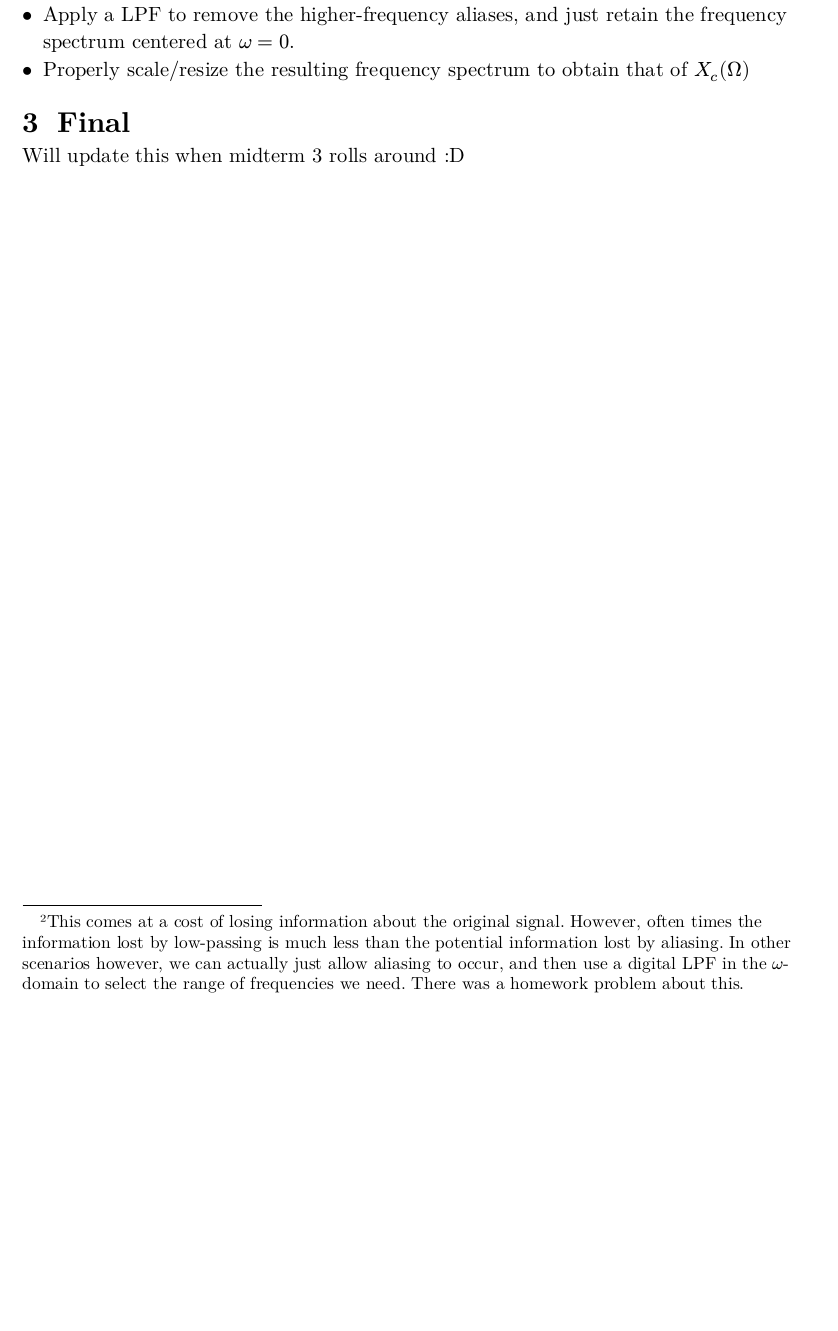
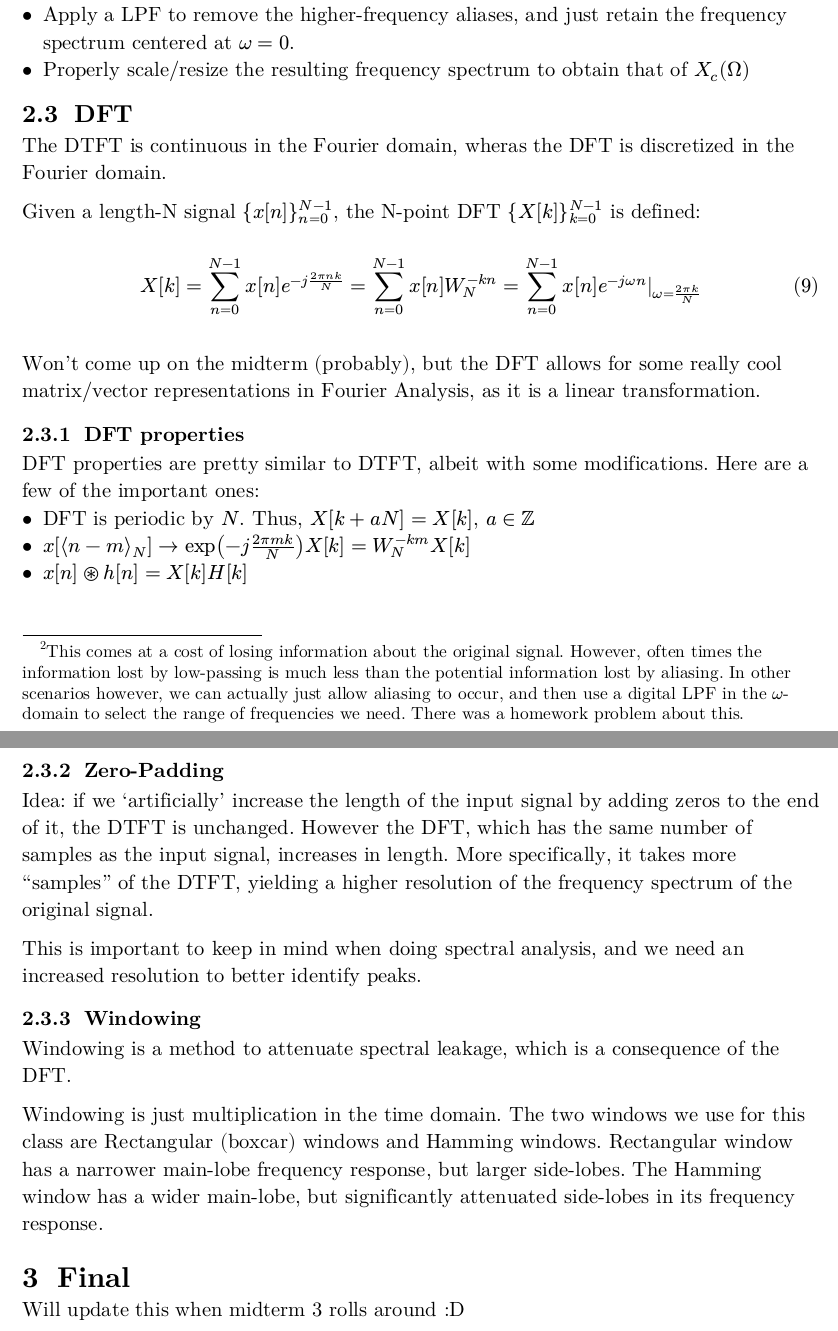
Before and after one commit to anikethta/anikethta.github.io, a Typst document (class_notes/ECE310/ECE310.typ): part of page 9 of 9 before the commit and two parts of pages 9 and 10 of 10 after it, the two joined at a grey line, cut so that both start at the same text, the shorter picture padded with empty space. The pictures show the PDF file class_notes/ECE310/ECE310.pdf that the author committed with the source.

Commit message:
updated 310 notes

```diff
--- a/class_notes/ECE310/ECE310.typ
+++ b/class_notes/ECE310/ECE310.typ
@@ -257,3 +257,4 @@ DTFT properties
     - Most CTFT properties have an analogue for the DTFT
     - Inverse DTFT: $x(t) = (2 pi)^(-1) integral_(- pi)^(pi) X_d (omega) e^(j omega n) d omega$
 
+=== Frequency Response
@@ -312,6 +321,39 @@ Ideal Digital-to-Analog conversion basically consists of two steps:
 - Apply a LPF to remove the higher-frequency aliases, and just retain the frequency spectrum centered at $omega = 0$.
 - Properly scale/resize the resulting frequency spectrum to obtain that of $X_c (Omega)$
 
+== DFT
+
+The DTFT is continuous in the Fourier domain, wheras the DFT is discretized in the Fourier domain.
+
+Given a length-N signal ${x[n]}_(n=0)^(N - 1)$, the N-point DFT ${X[k]}_(k=0)^(N - 1)$ is defined:
+
+$
+  X[k] = sum_(n = 0)^(N - 1) x[n] e^(-j (2 pi n k)/N) = sum_(n = 0)^(N - 1) x[n] W_N^(- k n) = sum_(n = 0)^(N - 1) x[n] e^(- j omega n)|_(omega = (2 pi k )/N)
+$
+
+Won't come up on the midterm (probably), but the DFT allows for some really cool matrix/vector representations in Fourier Analysis, as it is a linear transformation.
+
+=== DFT properties
+
+DFT properties are pretty similar to DTFT, albeit with some modifications.
+Here are a few of the important ones:
+- DFT is periodic by $N$. Thus, $X[k + a N] = X[k]$,  $a in ZZ$
+- $x[angle.l n - m angle.r_N] #sym.arrow exp(-j (2 pi m k)/N) X[k] = W_N^(-k m) X[k]$
+- $x[n] #sym.ast.op.o h[n] = X[k] H[k]$
+
+=== Zero-Padding
+
+Idea: if we 'artificially' increase the length of the input signal by adding zeros to the end of it, the DTFT is unchanged. However the DFT, which has the same number of samples as the input signal, increases in length.
+More specifically, it takes more "samples" of the DTFT, yielding a higher resolution of the frequency spectrum of the original signal.
+
+This is important to keep in mind when doing spectral analysis, and we need an increased resolution to better identify peaks.
+
+=== Windowing
+
+Windowing is a method to attenuate spectral leakage, which is a consequence of the DFT.
+
+Windowing is just multiplication in the time domain. The two windows we use for this class are Rectangular (boxcar) windows and Hamming windows.
+Rectangular window has a narrower main-lobe frequency response, but larger side-lobes. The Hamming window has a wider main-lobe, but significantly attenuated side-lobes in its frequency response.
 = Final
 
 Will update this when midterm 3 rolls around :D
```
Also changed, not shown: class_notes/ECE310/ECE310.pdf, class_notes/ECE310/ECE310.typ (12 more changed lines).
